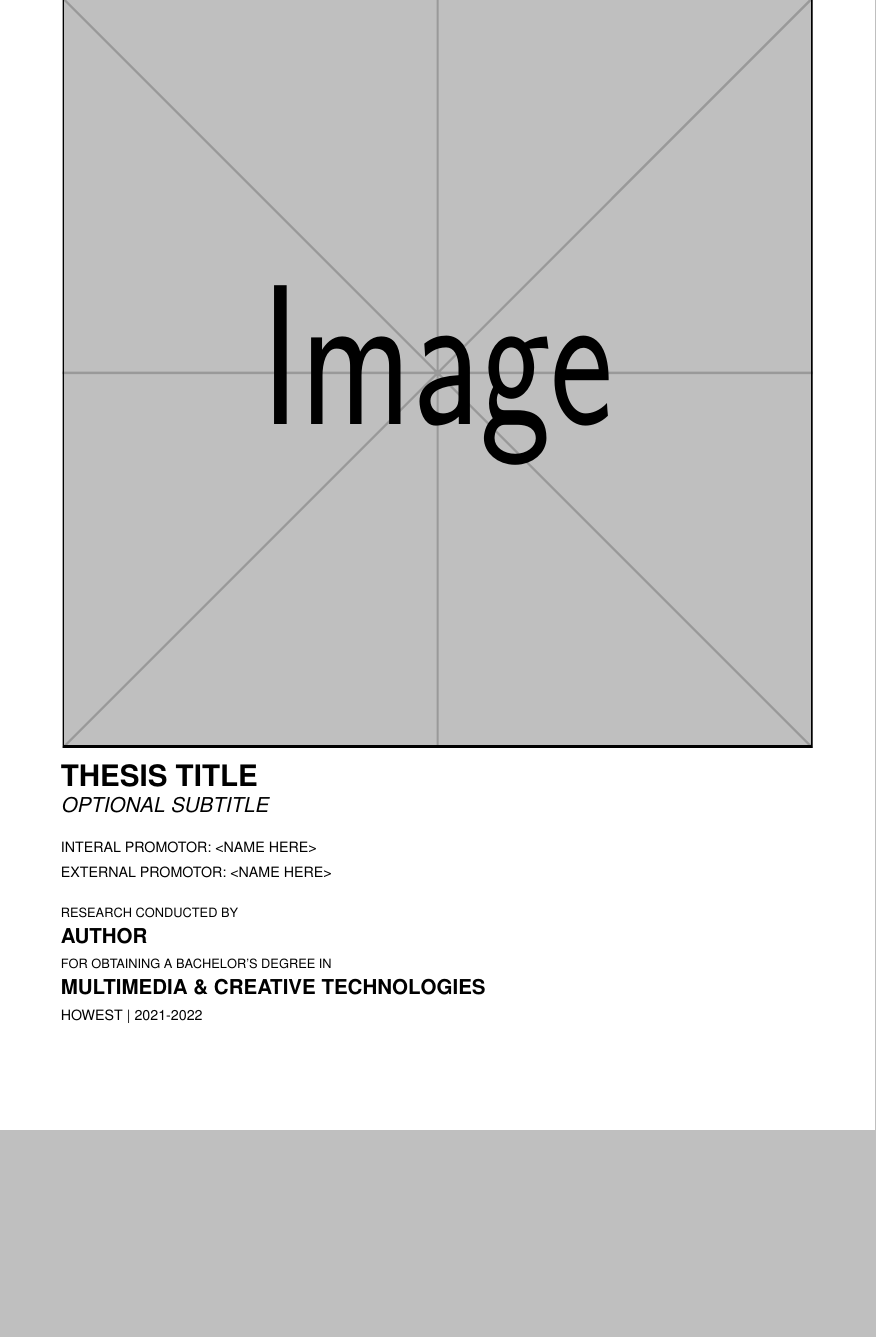
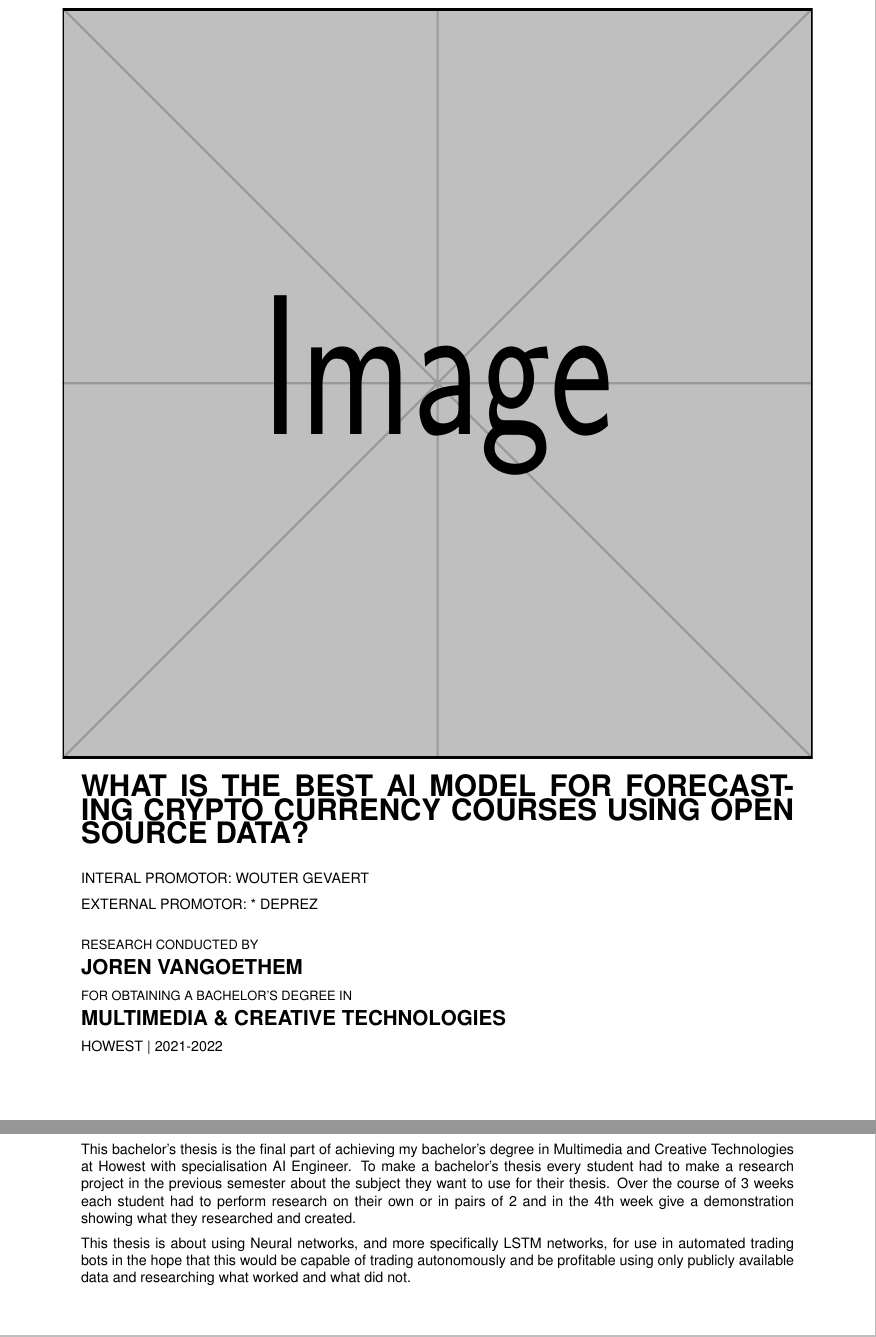
Before and after one commit to Joren-vanGoethem/howest-thesis, a LaTeX thesis (thesis.tex): part of page 1 of 15 before the commit and two parts of pages 1 and 2 of 15 after it, the two joined at a grey line, cut so that both start at the same text, the shorter picture padded with empty space. Compiled offline with pdfLaTeX.

Commit message:
initial work

```diff
--- a/thesis.tex
+++ b/thesis.tex
@@ -69,21 +62,21 @@
 
     \vspace{0.5em}
 
-    \MakeUppercase{\huge\textbf{Thesis title}}
+    \MakeUppercase{\huge\textbf{What is the best AI model for forecasting crypto currency courses using open source data?}}
 
-    \MakeUppercase{\Large\textit{Optional subtitle}}
+    % \MakeUppercase{\Large\textit{Optional subtitle}}
 
     \vspace{1em}
 
-    \MakeUppercase{Interal promotor: <name here>}
+    \MakeUppercase{Interal promotor: Wouter Gevaert}
 
-    \MakeUppercase{External promotor: <name here>}
+    \MakeUppercase{External promotor: * Deprez}
 
     \vspace{1em}
 
     \MakeUppercase{\small{Research conducted by}}
 
-    \MakeUppercase{\Large\textbf{{Author}}}
+    \MakeUppercase{\Large\textbf{{Joren vanGoethem}}}
 
     \MakeUppercase{\small{for obtaining a bachelor's degree in}}
 
@@ -100,8 +93,13 @@
 \pagenumbering{arabic}
 
 %%%%% Preface %%%%%
+\newpage
+\newpage
 \section*{Preface}
 \addcontentsline{toc}{section}{Preface}
-\newpage
+This bachelor's thesis is the final part of achieving my bachelor's degree in Multimedia and Creative Technologies at Howest with specialisation AI Engineer.
+To make a bachelor's thesis every student had to make a research project in the previous semester about the subject they want to use for their thesis. Over the course of 3 weeks each student had to perform research on their own or in pairs of 2 and in the 4th week give a demonstration showing what they researched and created.
+
+This thesis is about using Neural networks, and more specifically LSTM networks, for use in automated trading bots in the hope that this would be capable of trading autonomously and be profitable using only publicly available data and researching what worked and what did not.
 
 %%%%% Abstract %%%%%
```
Also changed, not shown: thesis.pdf, thesis.tex (20 more changed lines).
